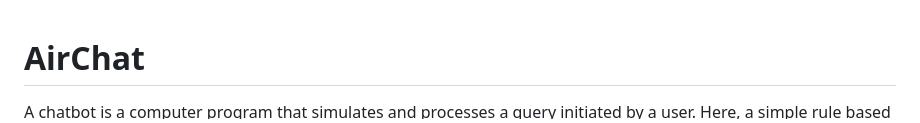
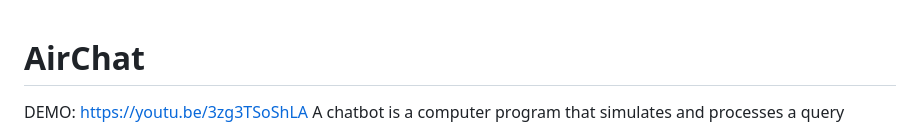
Before and after one commit to SimrinShah27/AirChat, a Markdown page: README.md, the part around the change. Drawn GitHub-style.

```diff
--- a/README.md
+++ b/README.md
@@ -1,5 +1,6 @@
 # AirChat
 
+DEMO: https://youtu.be/3zg3TSoShLA
 A chatbot is a computer program that simulates and processes a query initiated by a user. Here, a simple rule based chatbot is created which will effectively glue
 the different cloud technologies in an efficient way and inculcate the concepts covered in class. This chatbot will assist users in tracking flights, finding the cheapest flight tickets for their desired travel dates, check prices for alternate routes, get the cheapest tickets based on month and check the ratings of the airlines based on features like Customer satisfaction, Luggage and overall ratings. Overall, this chatbot is an airways information based chatbot.
 In this project, the four different cloud technologies such as API Interfaces, Databases, Messaging queues and Containers are used to create a simple rulebased chatbot. Firstly, API Interfaces are used to fetch the data which will provide the access to the records of the data set. Next, the user activity will be logged in the database which will also help in debugging the project. Databases will also be used to lookup airport and airline codes and store reviews which will be processed for providing the airline ratings. Later we will be using the Messaging Queue to send desired information to users via mails. Finally, we will be making use of containers, Docker, to deploy the application in the cloud.
```
